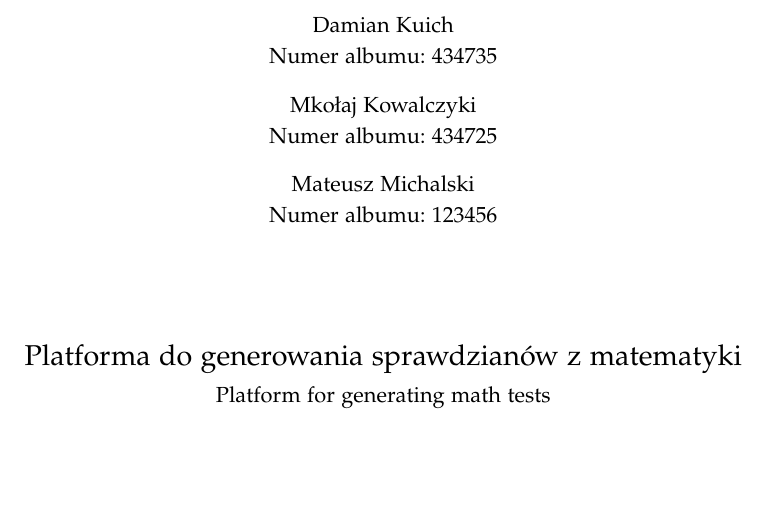
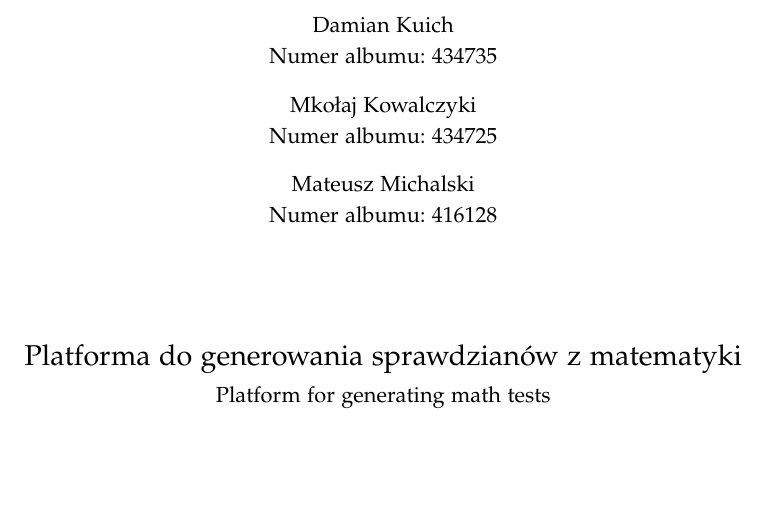
Before and after one commit to DamianKuich/PracaInz, a LaTeX thesis (pracainz2.tex): part of page 1 of 77, cut so that both start at the same text. Compiled offline with pdfLaTeX.

Commit message:
Final_done

```diff
--- a/pracainz2.tex
+++ b/pracainz2.tex
@@ -96,7 +96,7 @@
 
 \firstAlbum{434735}
 \secondAlbum{434725}
-\thirdAlbum{123456}
+\thirdAlbum{416128}
 
 % --- Autor pracy
 %\author{Damian Kuich, Mikołaj Kowalczyk, Mateusz Michalski}
```
Also changed, not shown: pracainz2.pdf, 3 other files.
